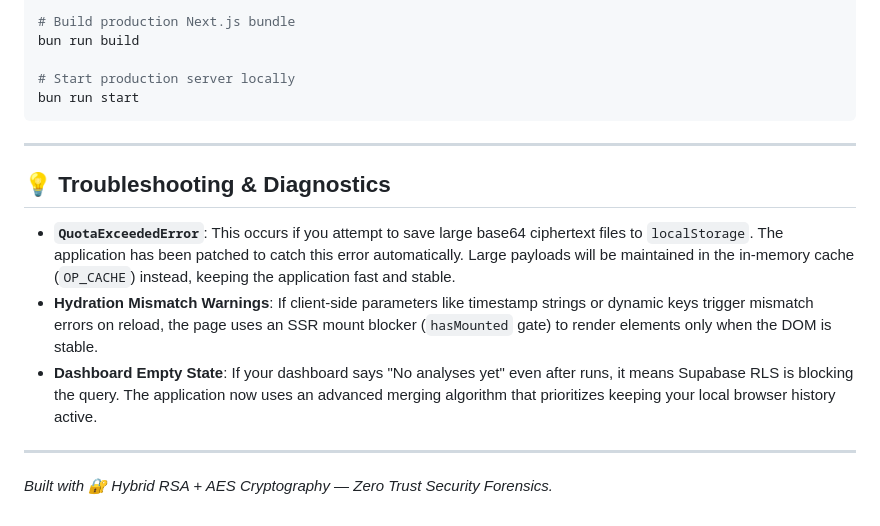
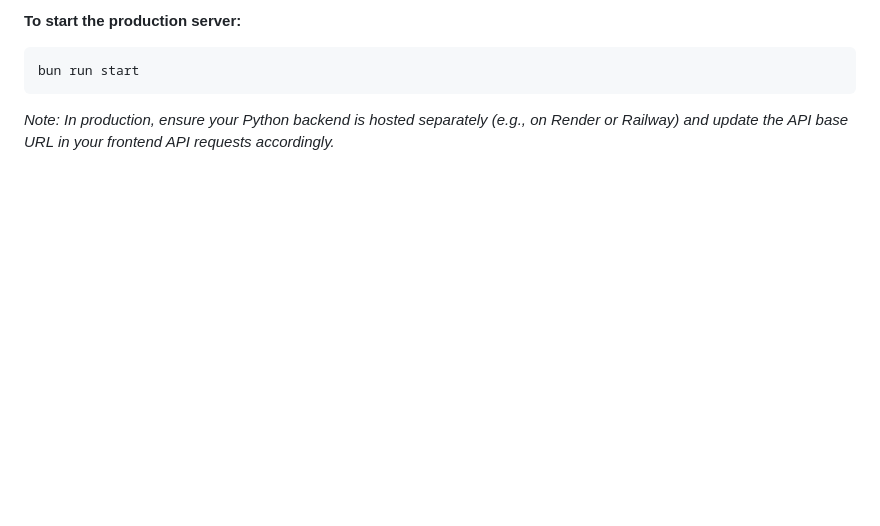
Before and after one commit to NoahMenezes/cnt-project, a Markdown page: README.md, the part around one of its changes. Rendered like a GitHub page; blank space fills up the shorter version.

````diff
--- a/README.md
+++ b/README.md
@@ -119,19 +122,7 @@ bun run lint
 
-# Build production Next.js bundle
-bun run build
-
-# Start production server locally
+**To start the production server:**
+```bash
 bun run start
 ```
 
----
-
-## 💡 Troubleshooting & Diagnostics
-
-*   **`QuotaExceededError`**: This occurs if you attempt to save large base64 ciphertext files to `localStorage`. The application has been patched to catch this error automatically. Large payloads will be maintained in the in-memory cache (`OP_CACHE`) instead, keeping the application fast and stable.
-*   **Hydration Mismatch Warnings**: If client-side parameters like timestamp strings or dynamic keys trigger mismatch errors on reload, the page uses an SSR mount blocker (`hasMounted` gate) to render elements only when the DOM is stable.
-*   **Dashboard Empty State**: If your dashboard says "No analyses yet" even after runs, it means Supabase RLS is blocking the query. The application now uses an advanced merging algorithm that prioritizes keeping your local browser history active.
-
----
-
-*Built with 🔐 Hybrid RSA + AES Cryptography — Zero Trust Security Forensics.*
+*Note: In production, ensure your Python backend is hosted separately (e.g., on Render or Railway) and update the API base URL in your frontend API requests accordingly.*
````
Also changed, not shown: other parts of README.md (+86 -83 lines), public/banner.png (added).
